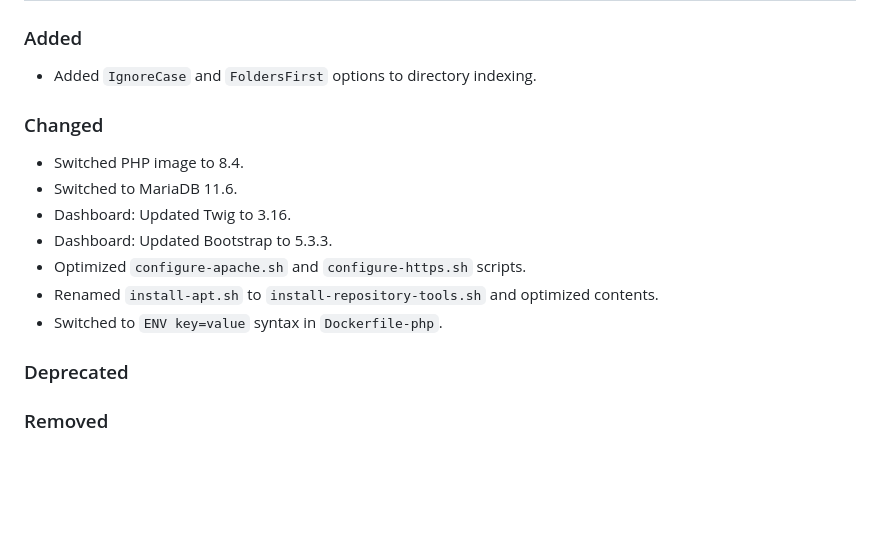
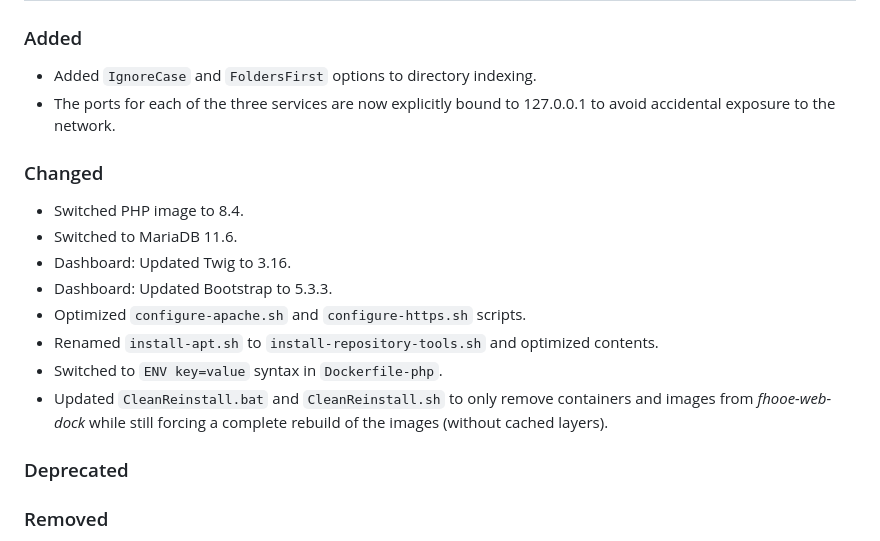
Before and after one commit to Digital-Media/fhooe-web-dock, a Markdown page: CHANGELOG.md, the part around the change. GitHub-like rendering; blank space fills up the shorter version.

Commit message:
Updated CHANGELOG.md
Recent changes added

```diff
--- a/CHANGELOG.md
+++ b/CHANGELOG.md
@@ -10,6 +10,7 @@ and this project adheres to [Semantic Versioning](https://semver.org/spec/v2.0.0
 ### Added
 
 - Added `IgnoreCase` and `FoldersFirst` options to directory indexing.
+- The ports for each of the three services are now explicitly bound to 127.0.0.1 to avoid accidental exposure to the network.
 
 ### Changed
 
@@ -20,6 +21,7 @@ and this project adheres to [Semantic Versioning](https://semver.org/spec/v2.0.0
 - Optimized `configure-apache.sh` and `configure-https.sh` scripts.
 - Renamed `install-apt.sh` to `install-repository-tools.sh` and optimized contents.
 - Switched to `ENV key=value` syntax in `Dockerfile-php`.
+- Updated `CleanReinstall.bat` and `CleanReinstall.sh` to only remove containers and images from *fhooe-web-dock* while still forcing a complete rebuild of the images (without cached layers).
 
 ### Deprecated
 ### Removed
```
